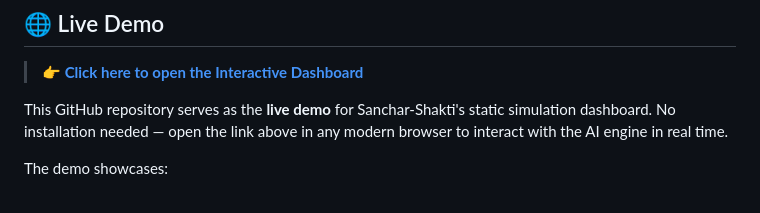
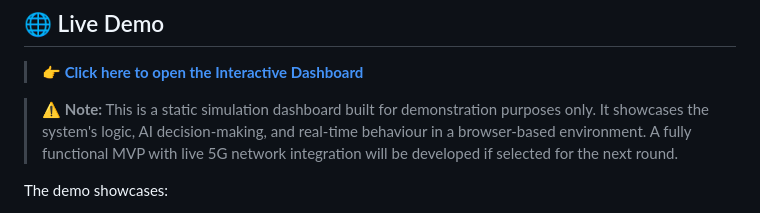
Before and after one commit to bhattyuvraj22/Sanchar-Shakti, a Markdown page: Readme.md, the part around one of its changes. GitHub-like rendering.

```diff
--- a/Readme.md
+++ b/Readme.md
@@ -28,7 +28,7 @@
 
 > **[👉 Click here to open the Interactive Dashboard](https://bhattyuvraj22.github.io/Sanchar-Shakti/)**
 
-This GitHub repository serves as the **live demo** for Sanchar-Shakti's static simulation dashboard. No installation needed — open the link above in any modern browser to interact with the AI engine in real time.
+> ⚠️ **Note:** This is a static simulation dashboard built for demonstration purposes only. It showcases the system's logic, AI decision-making, and real-time behaviour in a browser-based environment. A fully functional MVP with live 5G network integration will be developed if selected for the next round.
 
 The demo showcases:
 - Real-time 5G network slice visualization
```
Also changed, not shown: other parts of Readme.md (+2 -3 lines).
